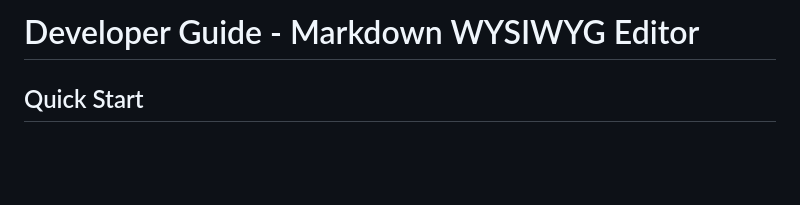
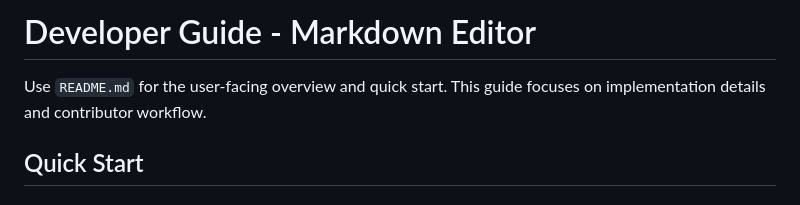
Before and after one commit to andrewparry/medit, a Markdown page: DEVELOPER_GUIDE.md, the part around the change. Rendered like a GitHub page; blank space fills up the shorter version.

```diff
--- a/DEVELOPER_GUIDE.md
+++ b/DEVELOPER_GUIDE.md
@@ -1,4 +1,6 @@
-# Developer Guide - Markdown WYSIWYG Editor
+# Developer Guide - Markdown Editor
+
+Use `README.md` for the user-facing overview and quick start. This guide focuses on implementation details and contributor workflow.
 
 ## Quick Start
 
```
Also changed, not shown: CHANGELOG.md (+3 -3 lines), 1 other file.
